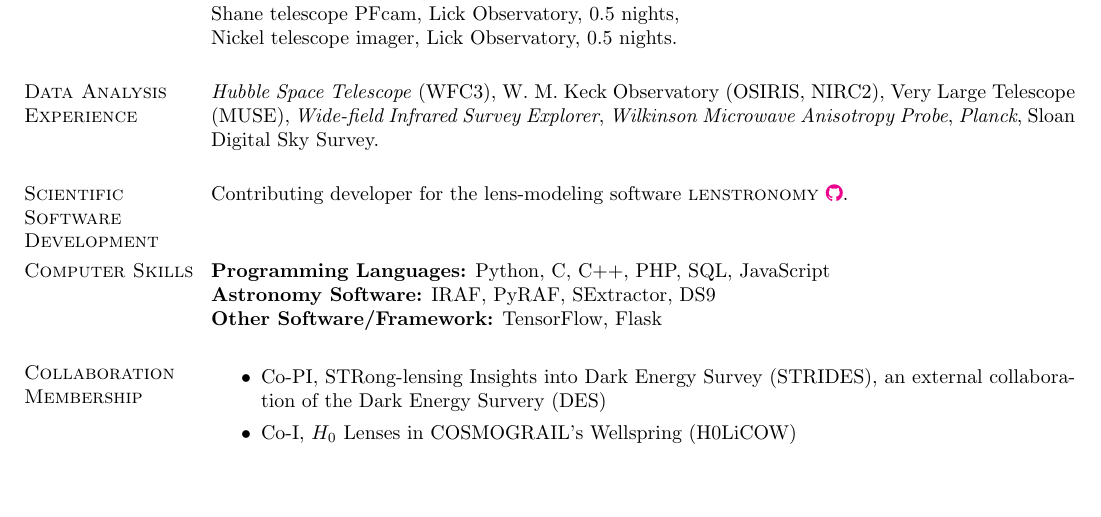
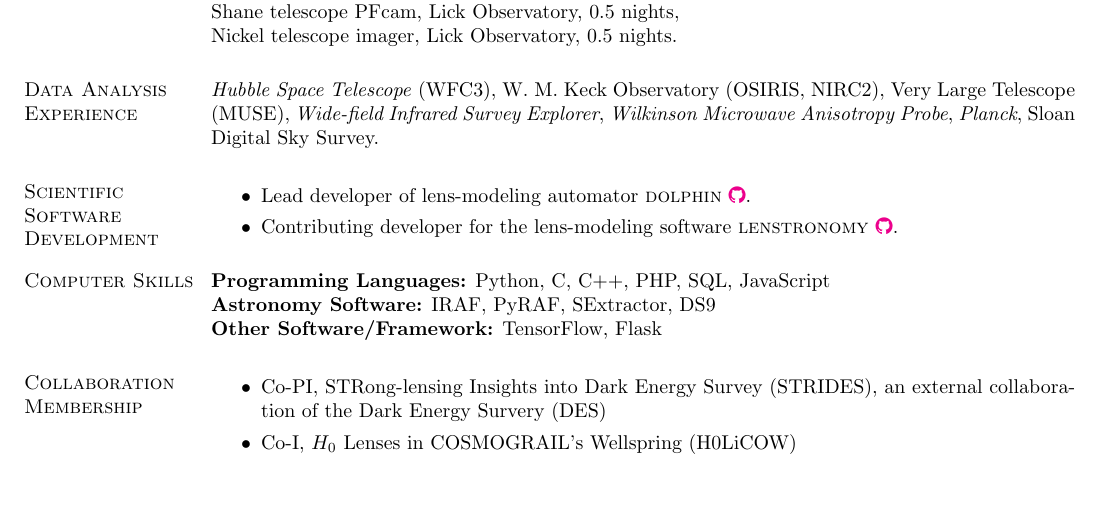
Before and after one commit to ajshajib/ajshajib.github.io, a LaTeX CV (cv/CV_ShajibAJ.tex): part of page 3 of 6, cut so that both start at the same text. Compiled offline with pdfLaTeX.

Commit message:
Update CV

```diff
--- a/cv/CV_ShajibAJ.tex
+++ b/cv/CV_ShajibAJ.tex
@@ -232,7 +232,11 @@
 {\it Planck},
 Sloan Digital Sky Survey.
 
-\section{\sc Scientific Software Development} Contributing developer for the lens-modeling software \textsc{lenstronomy} \href{https://github.com/sibirrer/lenstronomy}{\faGithub}.
+\section{\sc Scientific Software Development}
+\begin{itemize}
+	\item Lead developer of lens-modeling automator \textsc{dolphin} \href{https://github.com/ajshajib/dolphin}{\faGithub}.
+	\item Contributing developer for the lens-modeling software \textsc{lenstronomy} \href{https://github.com/sibirrer/lenstronomy}{\faGithub}.
+\end{itemize}
 \\
 
 \section{\sc Computer Skills}
```
Also changed, not shown: cv/CV_ShajibAJ.pdf.
